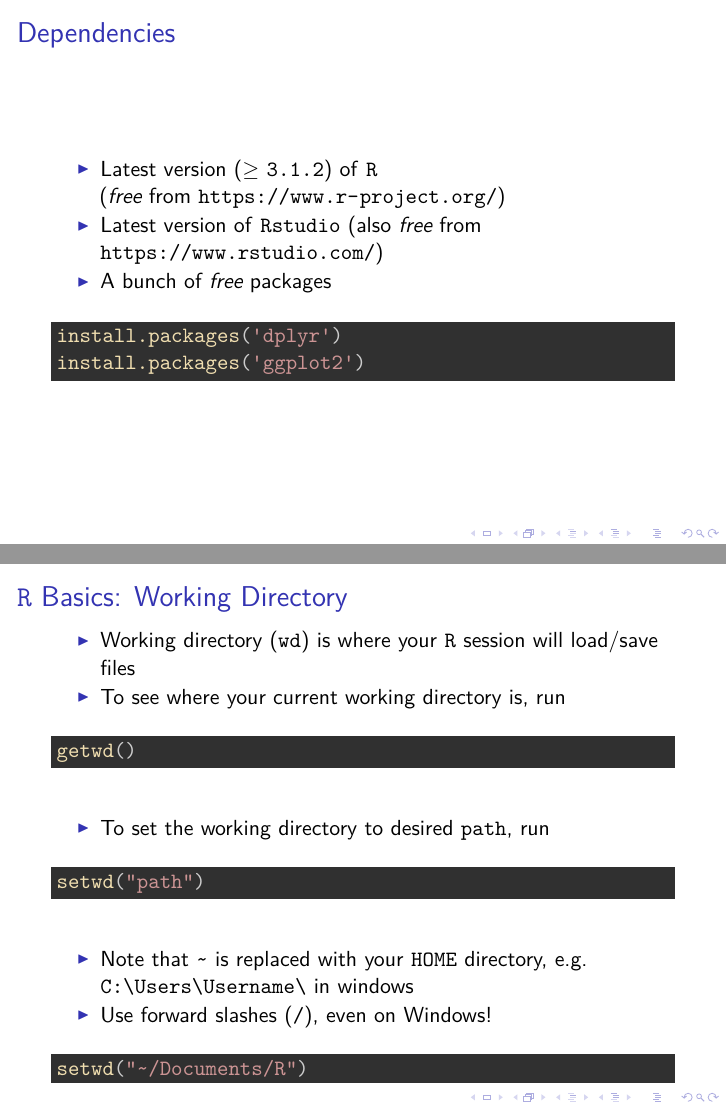
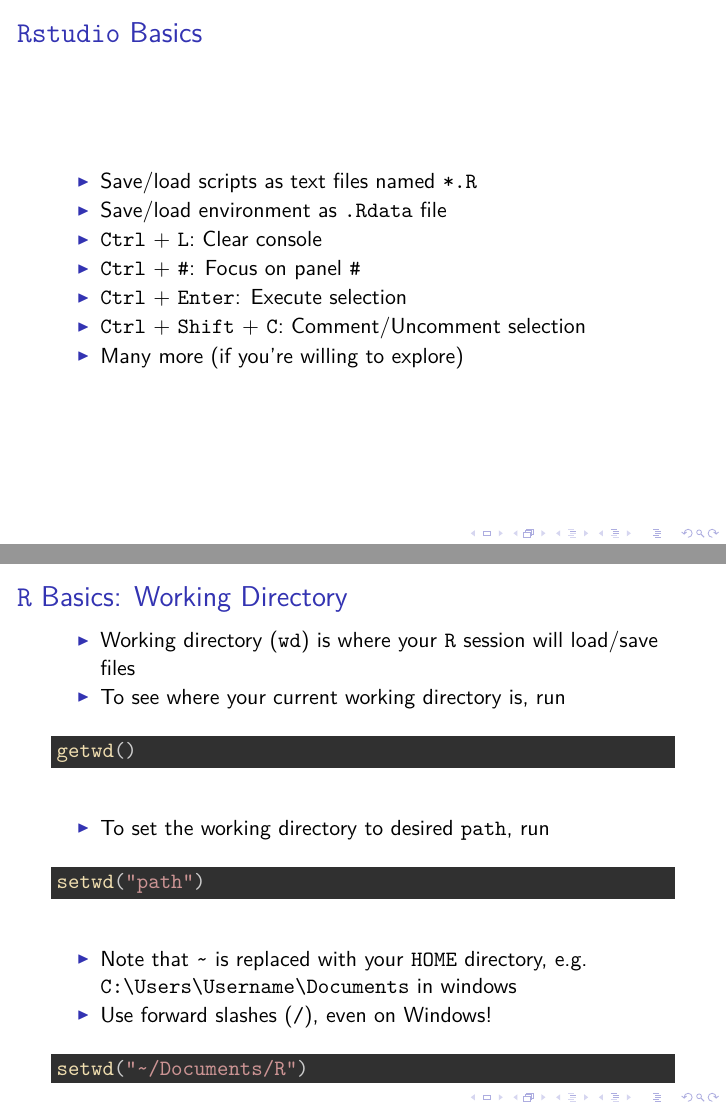
Before and after one commit to jongbinjung/r-tutorial, an R Markdown document (1-intro/01-notes.Rmd): pages 3 and 7 of 54 before the commit and pages 5 and 7 of 54 after it, joined at a grey line. The pictures show the output file 1-intro/01-notes.pdf that the author committed with the source.

Commit message:
Post-session fixes for Session 1

````diff
--- a/1-intro/01-notes.Rmd
+++ b/1-intro/01-notes.Rmd
@@ -25,17 +25,14 @@
   (*free* from <https://www.r-project.org/>)
 - Latest version of `Rstudio`
   (also *free* from <https://www.rstudio.com/>)
-- A bunch of *free* packages
-
-```{r, eval=FALSE}
-install.packages('dplyr')
-install.packages('ggplot2')
-```
 
 ## `Rstudio` Basics
 ![Screenshot of Rstudio](../img/r-studio.png)
 
 ## `Rstudio` Basics
+- Save/load scripts as text files named `*.R`
+- Save/load environment as `.Rdata` file
+- `Ctrl` + `L`: Clear console
 - `Ctrl` + `#`: Focus on panel `#`
 - `Ctrl` + `Enter`: Execute selection
 - `Ctrl` + `Shift` + `C`: Comment/Uncomment selection
@@ -54,7 +51,7 @@
 setwd("path")
 ```
  - Note that `~` is replaced with your `HOME` directory, e.g.
- `C:\Users\Username\` in windows
+ `C:\Users\Username\Documents` in windows
  - Use forward slashes (`/`), even on Windows!
 ```{r, eval=FALSE, tidy=TRUE}
 setwd("~/Documents/R")
````
Also changed, not shown: 1-intro/01-notes.pdf.
